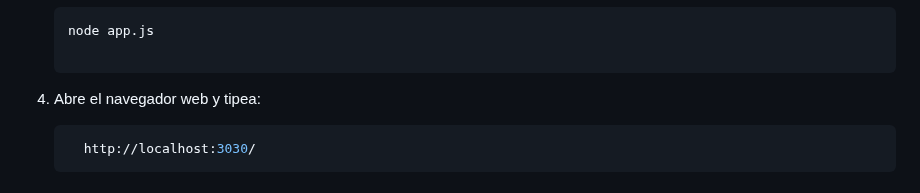
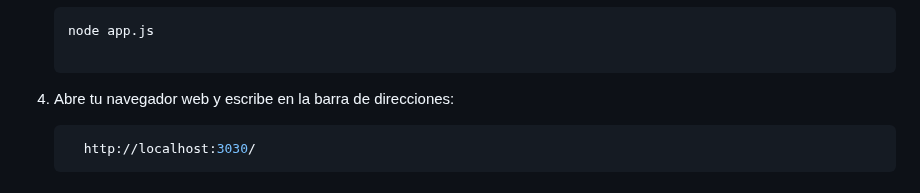
Before and after one commit to fabrixh/Mercadoliebre, a Markdown page: README.md, the part around the change. Drawn GitHub-style.

````diff
--- a/README.md
+++ b/README.md
@@ -101,7 +101,7 @@ El proyecto está organizado de la siguiente manera:
    ```bash
    node app.js
 
-4. Abre el navegador web y tipea:
+4. Abre tu navegador web y escribe en la barra de direcciones:
 
 
    ```bash
````
